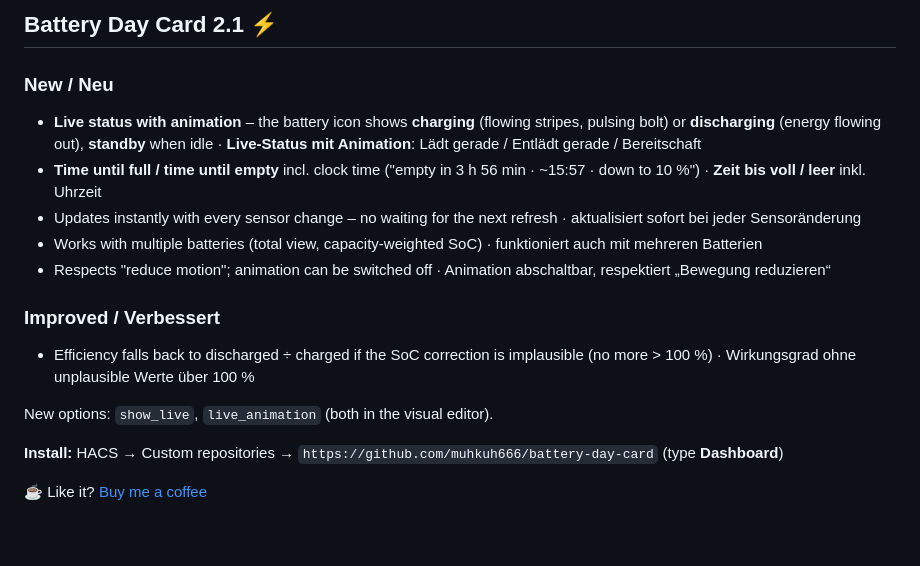
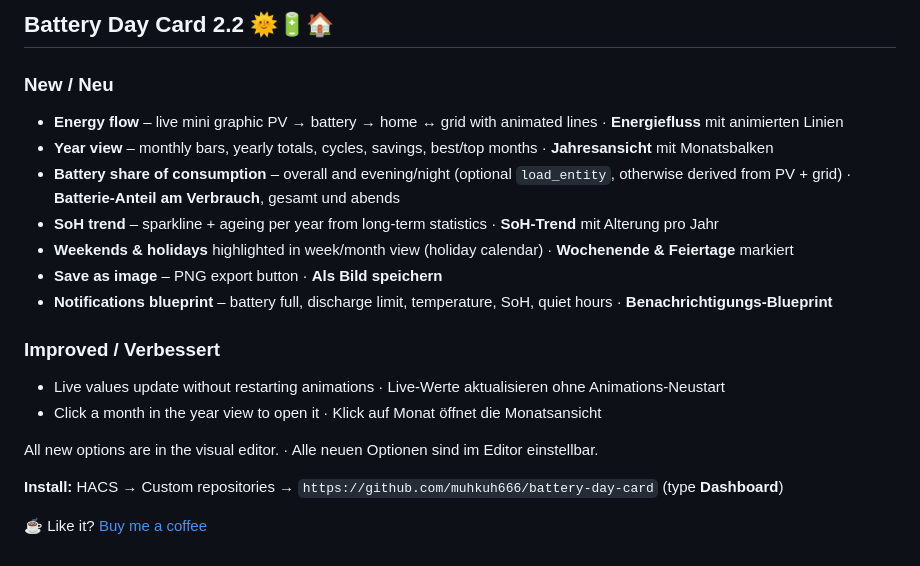
Before and after one commit to muhkuh666/battery-day-card, a Markdown page: .github/release-notes.md, the part around the change. GitHub-like rendering.

```diff
--- a/.github/release-notes.md
+++ b/.github/release-notes.md
@@ -1,16 +1,19 @@
-## Battery Day Card 2.1 ⚡
+## Battery Day Card 2.2 🌞🔋🏠
 
 ### New / Neu
-- **Live status with animation** – the battery icon shows **charging** (flowing stripes, pulsing bolt) or **discharging** (energy flowing out), **standby** when idle · **Live-Status mit Animation**: Lädt gerade / Entlädt gerade / Bereitschaft
-- **Time until full / time until empty** incl. clock time ("empty in 3 h 56 min · ~15:57 · down to 10 %") · **Zeit bis voll / leer** inkl. Uhrzeit
-- Updates instantly with every sensor change – no waiting for the next refresh · aktualisiert sofort bei jeder Sensoränderung
-- Works with multiple batteries (total view, capacity-weighted SoC) · funktioniert auch mit mehreren Batterien
-- Respects "reduce motion"; animation can be switched off · Animation abschaltbar, respektiert „Bewegung reduzieren“
+- **Energy flow** – live mini graphic PV → battery → home ↔ grid with animated lines · **Energiefluss** mit animierten Linien
+- **Year view** – monthly bars, yearly totals, cycles, savings, best/top months · **Jahresansicht** mit Monatsbalken
+- **Battery share of consumption** – overall and evening/night (optional `load_entity`, otherwise derived from PV + grid) · **Batterie-Anteil am Verbrauch**, gesamt und abends
+- **SoH trend** – sparkline + ageing per year from long-term statistics · **SoH-Trend** mit Alterung pro Jahr
+- **Weekends & holidays** highlighted in week/month view (holiday calendar) · **Wochenende & Feiertage** markiert
+- **Save as image** – PNG export button · **Als Bild speichern**
+- **Notifications blueprint** – battery full, discharge limit, temperature, SoH, quiet hours · **Benachrichtigungs-Blueprint**
 
 ### Improved / Verbessert
-- Efficiency falls back to discharged ÷ charged if the SoC correction is implausible (no more > 100 %) · Wirkungsgrad ohne unplausible Werte über 100 %
+- Live values update without restarting animations · Live-Werte aktualisieren ohne Animations-Neustart
+- Click a month in the year view to open it · Klick auf Monat öffnet die Monatsansicht
 
-New options: `show_live`, `live_animation` (both in the visual editor).
+All new options are in the visual editor. · Alle neuen Optionen sind im Editor einstellbar.
 
 **Install:** HACS → Custom repositories → `https://github.com/muhkuh666/battery-day-card` (type **Dashboard**)
 
```
Also changed, not shown: README.de.md (+18 -3 lines), README.md (+24 -4 lines), images/demo.gif, images/preview.png, images/views.png, 2 other files.
